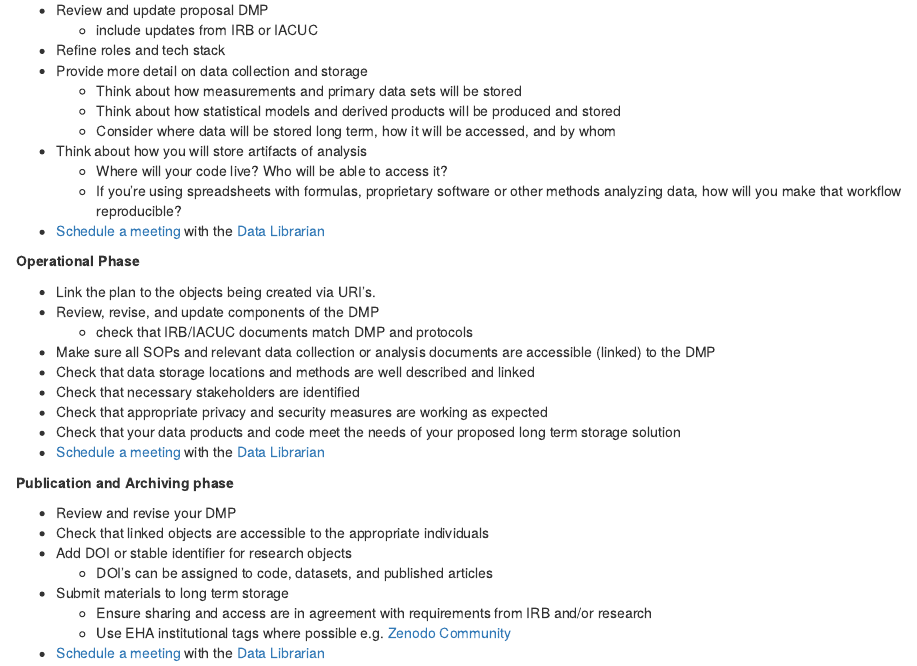
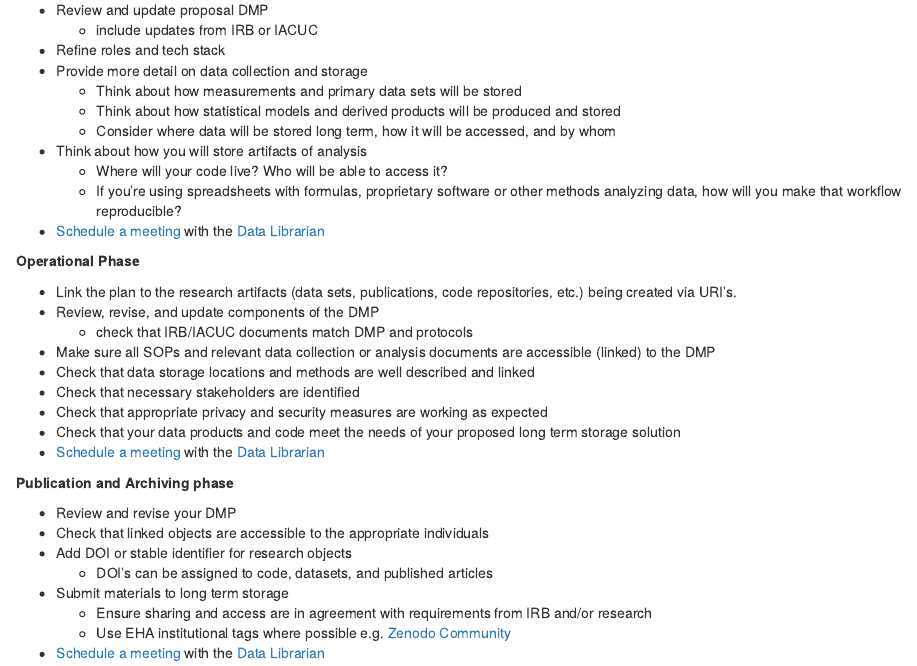
Before and after one commit to ecohealthalliance/eha-ma-handbook, an R Markdown document (data.Rmd): the page in a window 1100 px wide, from 1530 px down. Rendered offline with R 4.5, knitr and Pandoc, with nearby package versions; drawn as R Markdown's standard HTML page in place of the format the file asks for.

Commit message:
more complete description of objects that should be linked

```diff
--- a/data.Rmd
+++ b/data.Rmd
@@ -90,7 +90,7 @@ Data management activities, but not necessarily infrastructure, are an allowable
 
 **Operational Phase**
 
-- Link the plan to the objects being created via URI's.
+- Link the plan to the research artifacts (data sets, publications, code repositories, etc.) being created via URI's.
 - Review, revise, and update components of the DMP
     - check that IRB/IACUC documents match DMP and protocols
 - Make sure all SOPs and relevant data collection or analysis documents are accessible (linked) to the DMP
```
